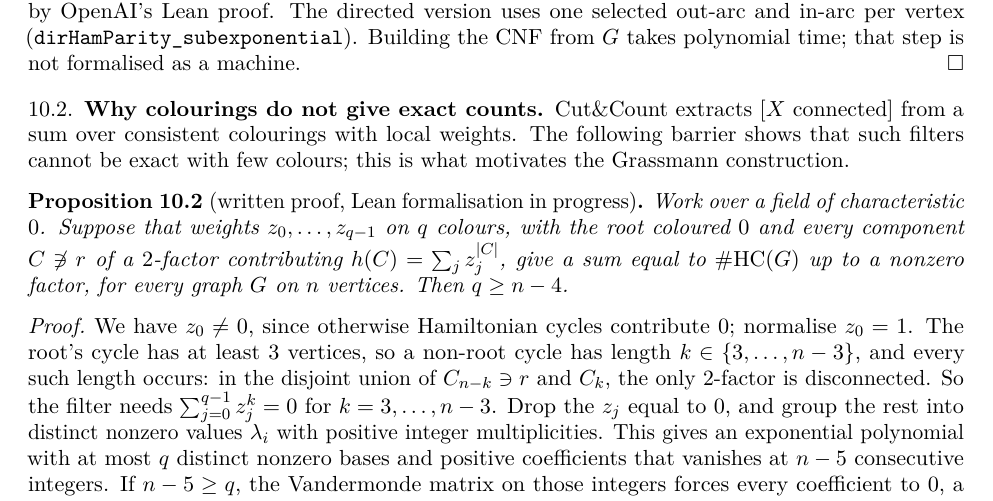
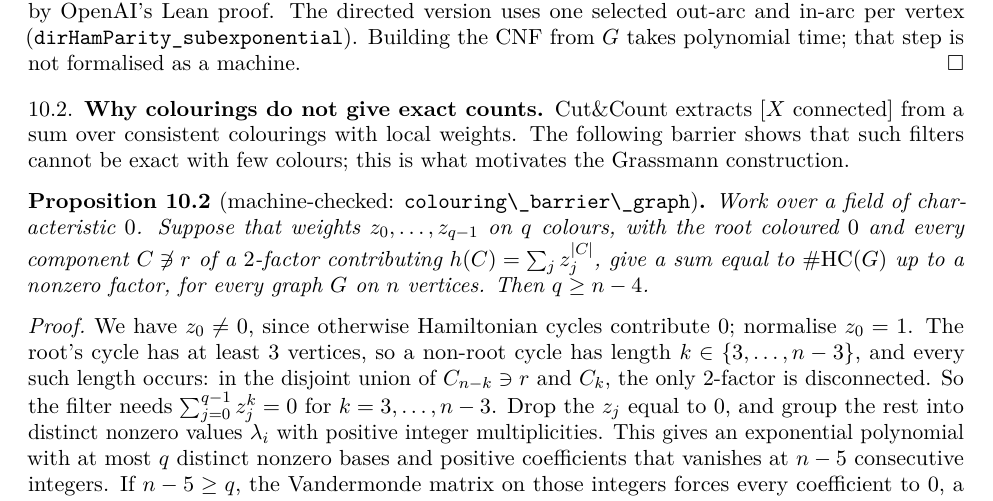
Before and after one commit to xennygrimmato/eth-hamiltonicity, a LaTeX paper (paper/main.tex): part of page 21 of 28, cut so that both start at the same text. Compiled offline with pdfLaTeX.

Commit message:
Lean: colouring barrier at graph level (colouring_barrier_graph); paper proposition now machine-checked
Co-Authored-By: Claude Opus 5.5 <noreply@anthropic.com>
Claude-Session: https://claude.ai/code/session_01WVtE2AvEizCcaocaN8Gfc9

```diff
--- a/paper/main.tex
+++ b/paper/main.tex
@@ -1510,7 +1510,7 @@ Cut\&Count extracts $[X\text{ connected}]$ from a sum over consistent colourings
 weights. The following barrier shows that such filters cannot be exact with few colours; this is
 what motivates the Grassmann construction.
 
-\begin{proposition}[written proof, Lean formalisation in progress]\label{prop:colouring-barrier}
+\begin{proposition}[machine-checked: \lean{colouring\_barrier\_graph}]\label{prop:colouring-barrier}
 Work over a field of characteristic $0$. Suppose that weights $z_0,\dots,z_{q-1}$ on $q$ colours,
 with the root coloured $0$ and every component $C\not\ni r$ of a $2$-factor contributing
 $h(C)=\sum_jz_j^{|C|}$, give a sum equal to $\HC(G)$ up to a nonzero factor, for every graph $G$
```
Also changed, not shown: README.md, docs/exact-hc-paper.pdf, paper/main.pdf, 1 other file.
